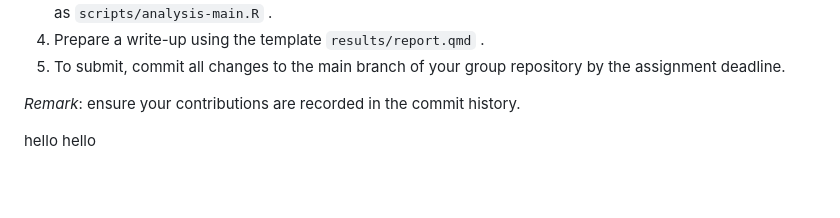
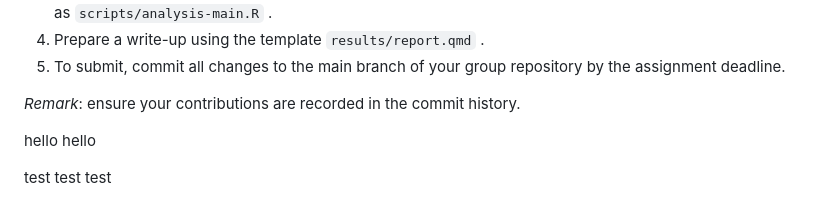
Before and after one commit to pstat-197a-fall2026/module1-biomarker-main-team7, a Markdown page: README.md, the part around the change. GitHub-like rendering; blank space fills up the shorter version.

```diff
--- a/README.md
+++ b/README.md
@@ -59,3 +59,5 @@ Your group's task is to explore the sensitivity of the results to certain design
 *Remark*: ensure your contributions are recorded in the commit history.
 
 hello hello
+
+test test test
```
